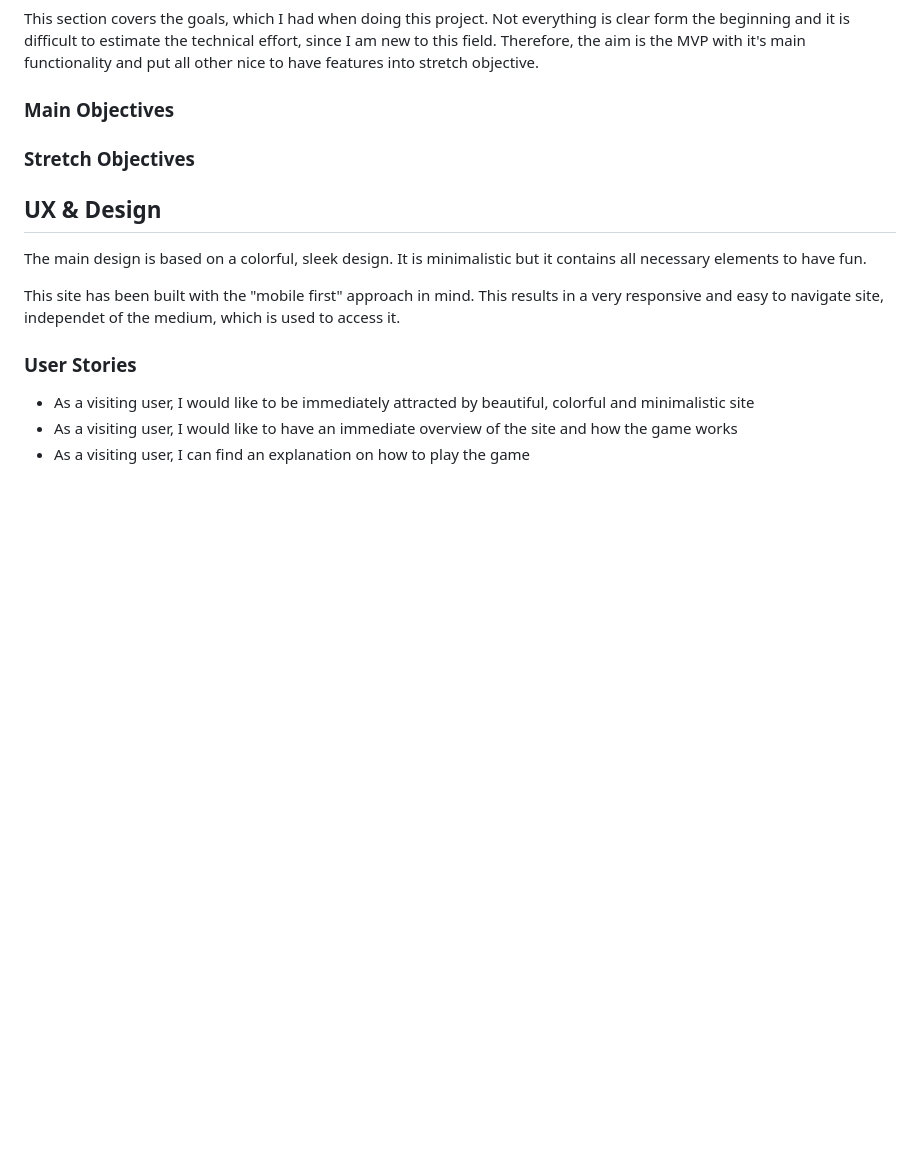
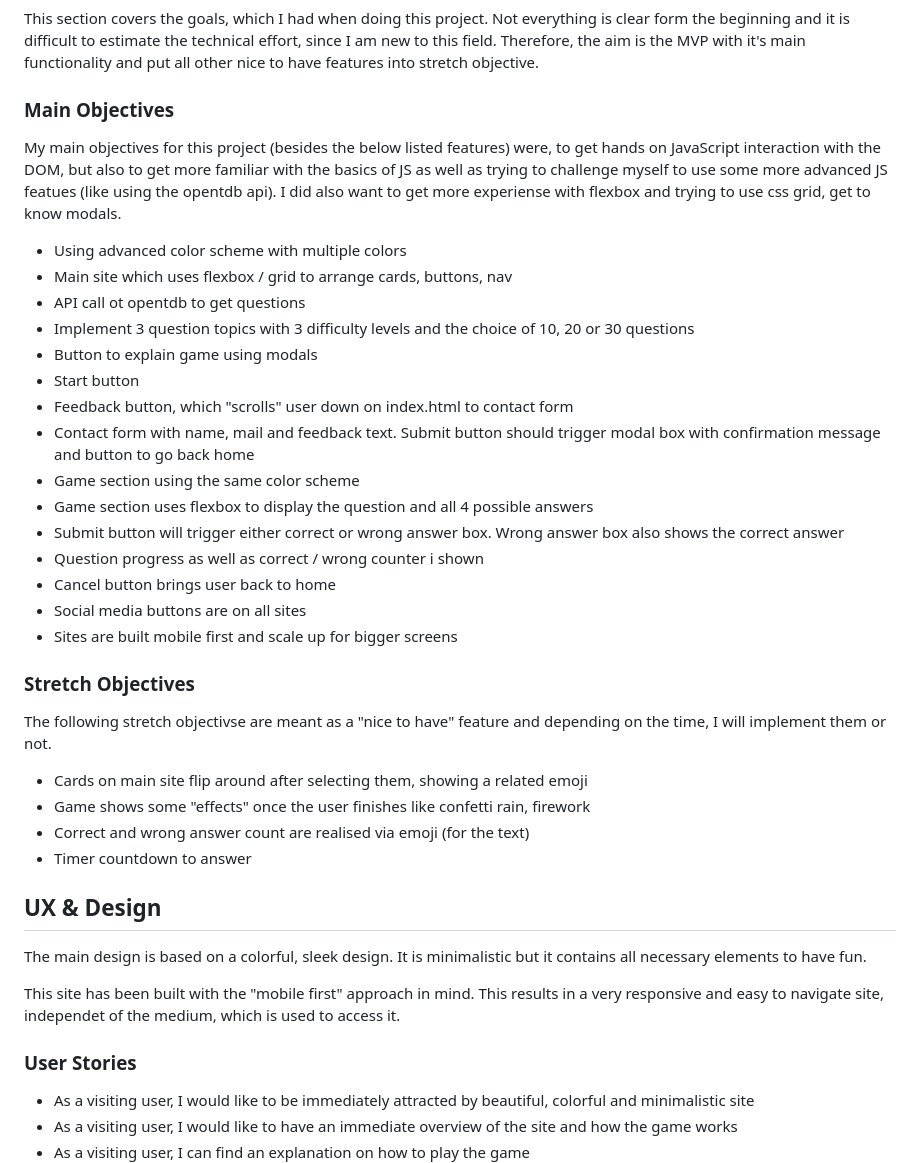
Before and after one commit to rpf13/Do-You-Know-It, a Markdown page: README.md, the part around the change printed below. Drawn GitHub-style; blank space fills up the shorter version.

```diff
--- a/README.md
+++ b/README.md
@@ -12,7 +12,33 @@ This section covers the goals, which I had when doing this project. Not everythi
 
 ### Main Objectives
 
+My main objectives for this project (besides the below listed features) were, to get hands on JavaScript interaction with the DOM, but also to get more familiar with the basics of JS as well as trying to challenge myself to use some more advanced JS featues (like using the opentdb api).
+I did also want to get more experiense with flexbox and trying to use css grid, get to know modals.
+
+- Using advanced color scheme with multiple colors
+- Main site which uses flexbox / grid to arrange cards, buttons, nav
+- API call ot opentdb to get questions
+- Implement 3 question topics with 3 difficulty levels and the choice of 10, 20 or 30 questions
+- Button to explain game using modals
+- Start button
+- Feedback button, which "scrolls" user down on index.html to contact form
+- Contact form with name, mail and feedback text. Submit button should trigger modal box with confirmation message and button to go back home
+- Game section using the same color scheme
+- Game section uses flexbox to display the question and all 4 possible answers
+- Submit button will trigger either correct or wrong answer box. Wrong answer box also shows the correct answer
+- Question progress as well as correct / wrong counter i shown
+- Cancel button brings user back to home
+- Social media buttons are on all sites
+- Sites are built mobile first and scale up for bigger screens
+
 ### Stretch Objectives
+
+The following stretch objectivse are meant as a "nice to have" feature and depending on the time, I will implement them or not.
+
+- Cards on main site flip around after selecting them, showing a related emoji
+- Game shows some "effects" once the user finishes like confetti rain, firework
+- Correct and wrong answer count are realised via emoji (for the text)
+- Timer countdown to answer
 
 ## UX & Design
 The main design is based on a colorful, sleek design. It is minimalistic but it contains all necessary elements to have fun.
```
Also changed, not shown: other parts of README.md (+28 -1 lines), docs/wireframes/desktop.png (added), docs/wireframes/mobile.png (added).
